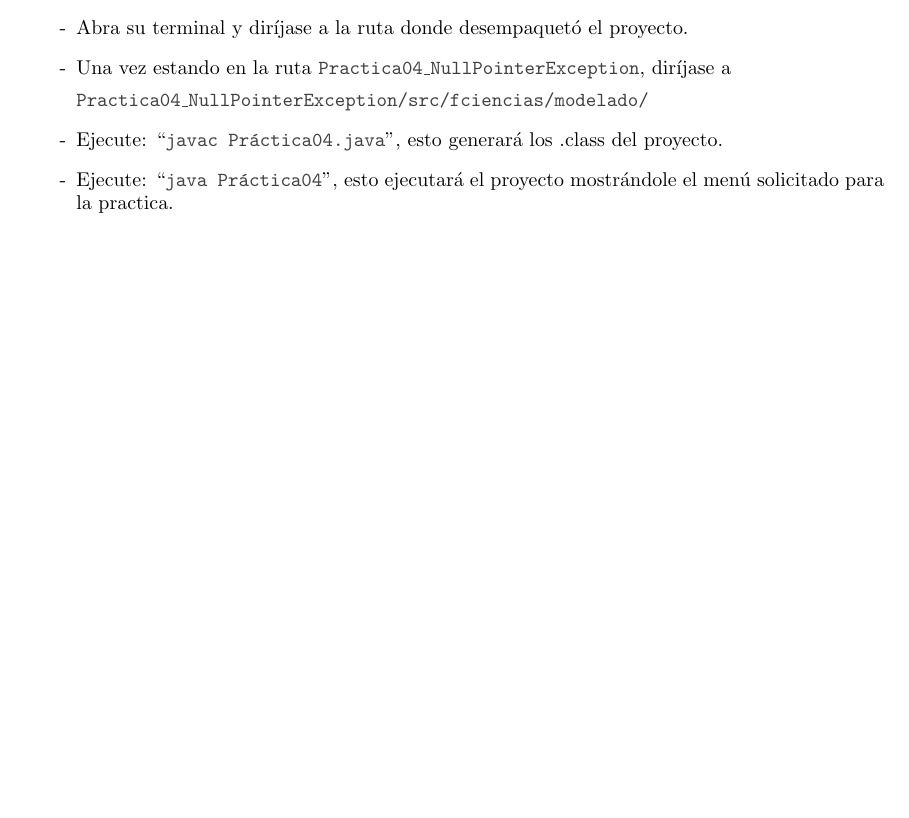
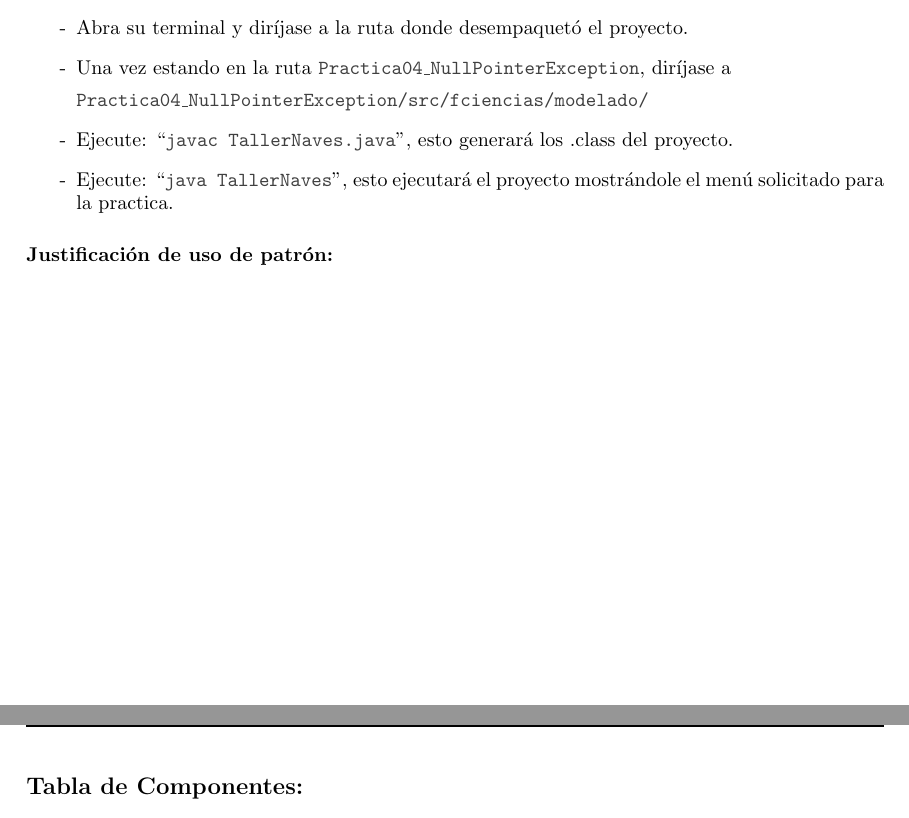
Before and after one commit to Aguilera450/ModelingAndProgramming, a LaTeX document (Practica04_NullPointerException/README.tex): part of page 3 of 4 before the commit and two parts of pages 3 and 4 of 5 after it, the two joined at a grey line, cut so that both start at the same text, the shorter picture padded with empty space. Compiled offline with pdfLaTeX.

Commit message:
Practica 04: Se agregaron titulos al REAME y corrección de ruta.

```diff
--- a/Practica04_NullPointerException/README.tex
+++ b/Practica04_NullPointerException/README.tex
@@ -122,9 +122,16 @@ Se dará por hecho que el usuario sabe moverse en terminal.\\
 \item[-] Una vez estando en la ruta \code{Practica04\_NullPointerException}, diríjase a
 
   \code{Practica04\_NullPointerException/src/fciencias/modelado/}
-\item[-] Ejecute: “\code{javac Práctica04.java}”, esto generará los .class del proyecto.
-\item[-] Ejecute: “\code{java Práctica04}”, esto ejecutará el proyecto mostrándole el menú solicitado para la practica.
+\item[-] Ejecute: “\code{javac TallerNaves.java}”, esto generará los .class del proyecto.
+\item[-] Ejecute: “\code{java TallerNaves}”, esto ejecutará el proyecto mostrándole el menú solicitado para la practica.
 \end{itemize}
+
+\subsubsection*{Justificación de uso de patrón:}
+
+
+\newpage
+\subsection*{Tabla de Componentes:}
+
 
 \newpage
 \subsection*{Diagrama UML:}
```
